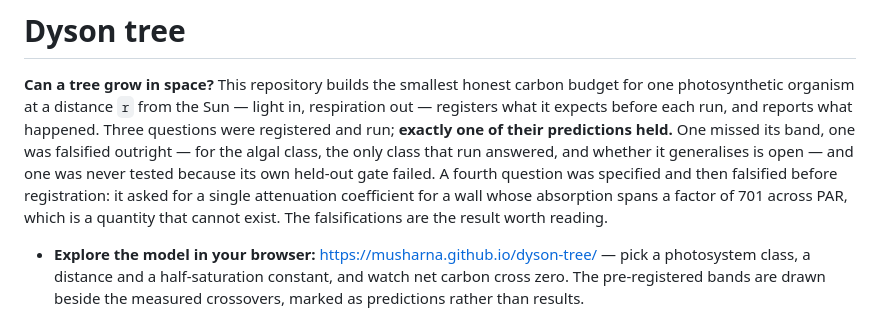
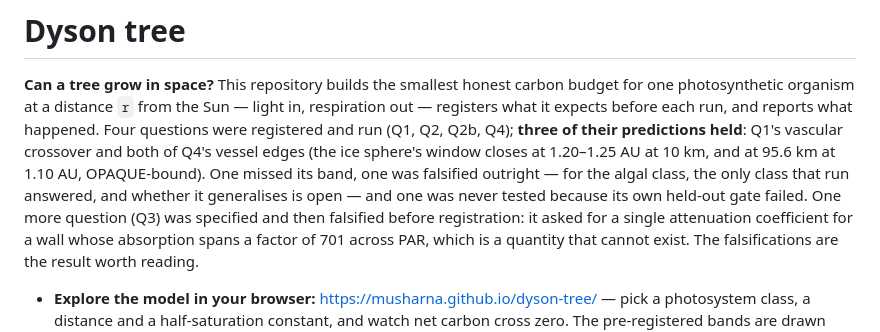
Before and after one commit to musharna/dyson-tree, a Markdown page: README.md, the part around the change. GitHub-like rendering.

Commit message:
docs(m4): FINDINGS §5 for Q4, README opening counts four questions

```diff
--- a/README.md
+++ b/README.md
@@ -3,11 +3,13 @@
 **Can a tree grow in space?** This repository builds the smallest honest carbon
 budget for one photosynthetic organism at a distance `r` from the Sun — light in,
 respiration out — registers what it expects before each run, and reports what
-happened. Three questions were registered and run; **exactly one of their
-predictions held.** One missed its band, one was falsified outright — for the
+happened. Four questions were registered and run (Q1, Q2, Q2b, Q4); **three of
+their predictions held**: Q1's vascular crossover and both of Q4's vessel edges
+(the ice sphere's window closes at 1.20–1.25 AU at 10 km, and at 95.6 km at
+1.10 AU, OPAQUE-bound). One missed its band, one was falsified outright — for the
 algal class, the only class that run answered, and whether it generalises is open
-— and one was never tested because its own held-out gate failed. A fourth question was specified
-and then falsified before registration: it asked for a single attenuation
+— and one was never tested because its own held-out gate failed. One more question
+(Q3) was specified and then falsified before registration: it asked for a single attenuation
 coefficient for a wall whose absorption spans a factor of 701 across PAR, which is
 a quantity that cannot exist. The falsifications are the result worth reading.
 
```
Also changed, not shown: docs/FINDINGS.md (+42 -4 lines).
